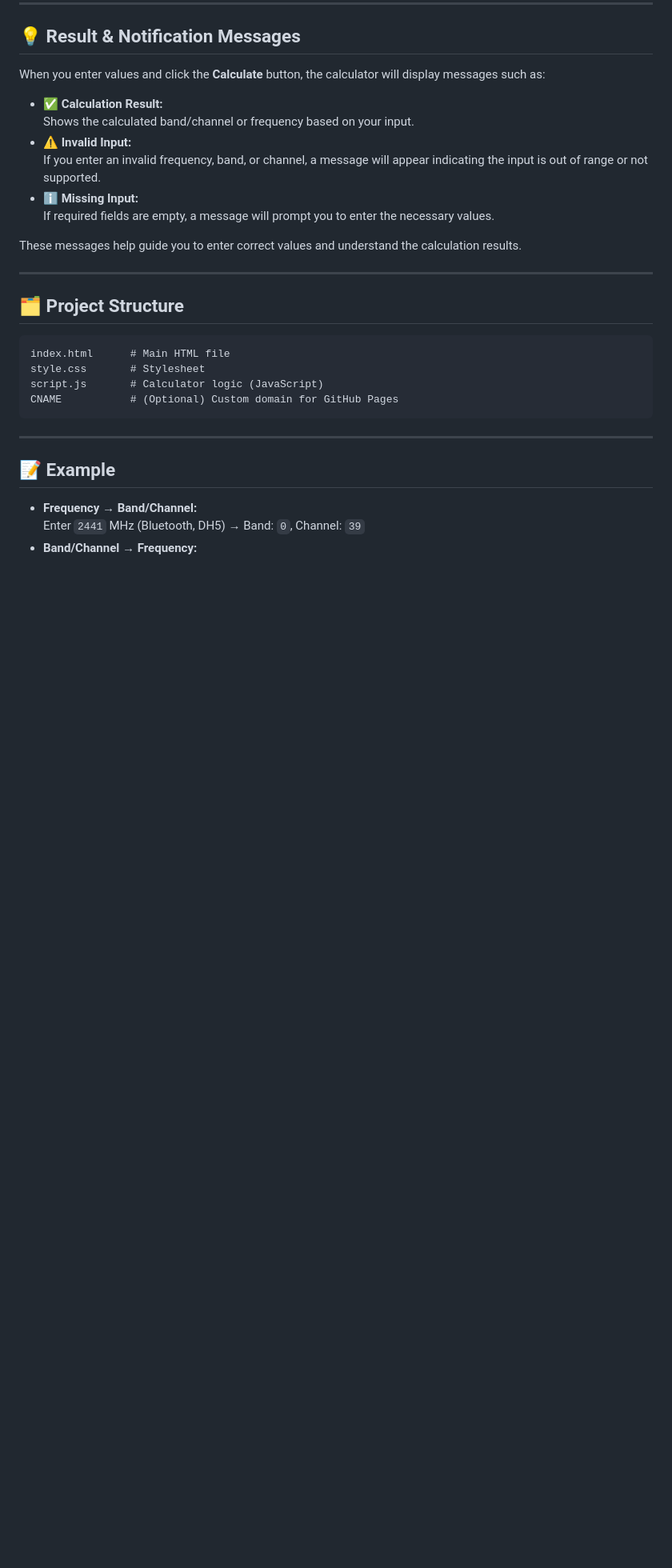
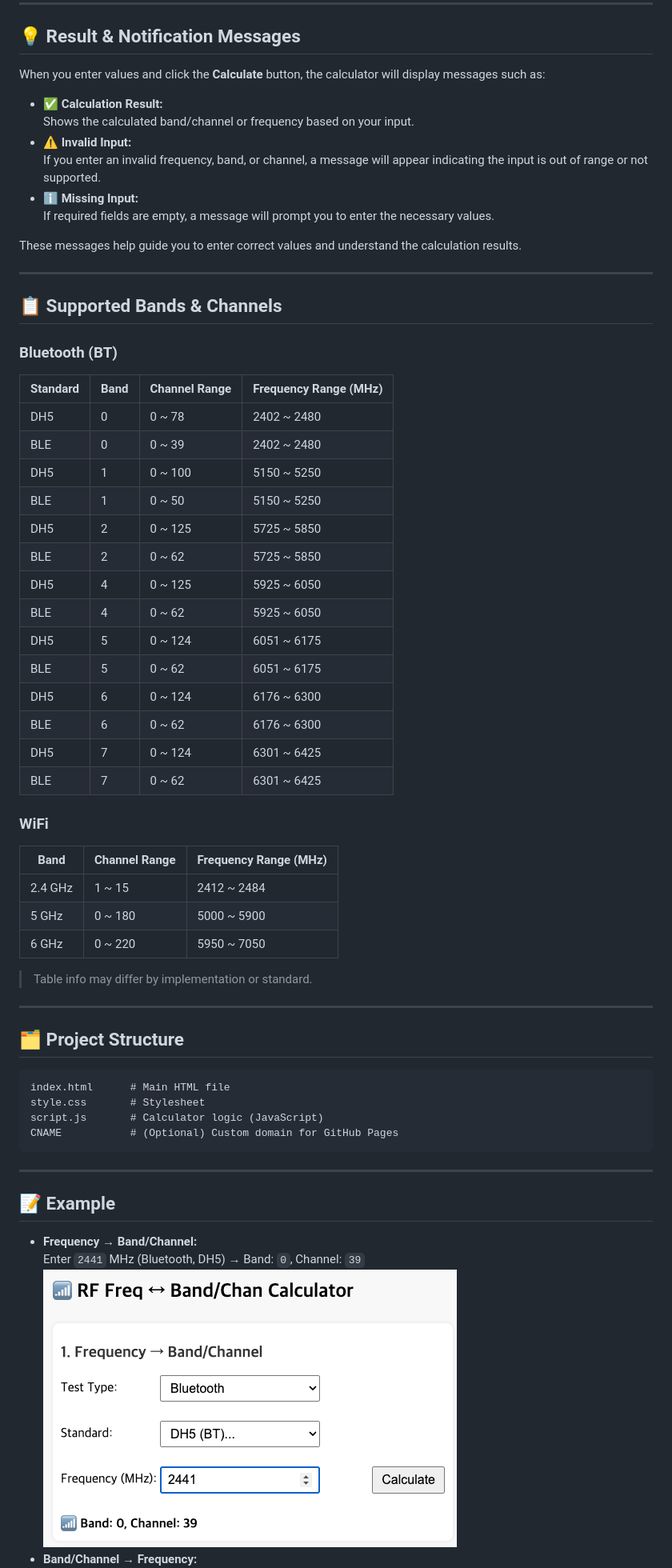
Before and after one commit to pica-sso/rf_freq_calculator, a Markdown page: README.md, the part around one of its changes. Shown at 80% size. Drawn GitHub-style; pictures changed too: img/freq_to_b_ch.png (added); blank space fills up the shorter version.

````diff
--- a/README.md
+++ b/README.md
@@ -37,6 +39,39 @@ These messages help guide you to enter correct values and understand the calcula
 
 ---
 
+## 📋 Supported Bands & Channels
+
+### Bluetooth (BT)
+
+| Standard | Band | Channel Range | Frequency Range (MHz) |
+| -------- | ---- | ------------- | --------------------- |
+| DH5      | 0    | 0 ~ 78        | 2402 ~ 2480           |
+| BLE      | 0    | 0 ~ 39        | 2402 ~ 2480           |
+| DH5      | 1    | 0 ~ 100       | 5150 ~ 5250           |
+| BLE      | 1    | 0 ~ 50        | 5150 ~ 5250           |
+| DH5      | 2    | 0 ~ 125       | 5725 ~ 5850           |
+| BLE      | 2    | 0 ~ 62        | 5725 ~ 5850           |
+| DH5      | 4    | 0 ~ 125       | 5925 ~ 6050           |
+| BLE      | 4    | 0 ~ 62        | 5925 ~ 6050           |
+| DH5      | 5    | 0 ~ 124       | 6051 ~ 6175           |
+| BLE      | 5    | 0 ~ 62        | 6051 ~ 6175           |
+| DH5      | 6    | 0 ~ 124       | 6176 ~ 6300           |
+| BLE      | 6    | 0 ~ 62        | 6176 ~ 6300           |
+| DH5      | 7    | 0 ~ 124       | 6301 ~ 6425           |
+| BLE      | 7    | 0 ~ 62        | 6301 ~ 6425           |
+
+### WiFi
+
+| Band    | Channel Range | Frequency Range (MHz) |
+| ------- | ------------- | --------------------- |
+| 2.4 GHz | 1 ~ 15        | 2412 ~ 2484           |
+| 5 GHz   | 0 ~ 180       | 5000 ~ 5900           |
+| 6 GHz   | 0 ~ 220       | 5950 ~ 7050           |
+
+> Table info may differ by implementation or standard.
+
+---
+
 ## 🗂️ Project Structure
 
 ```
@@ -52,4 +87,5 @@ CNAME           # (Optional) Custom domain for GitHub Pages
 
 - **Frequency → Band/Channel:**
   Enter `2441` MHz (Bluetooth, DH5) → Band: `0`, Channel: `39`
+  ![freqtobandcal](./img/freq_to_b_ch.png)
 - **Band/Channel → Frequency:**
````
Also changed, not shown: other parts of README.md (+8 -1 lines), img/b_ch_to_freq.png (added), img/empty_freq.png (added), img/invalid_freq.png (added).
